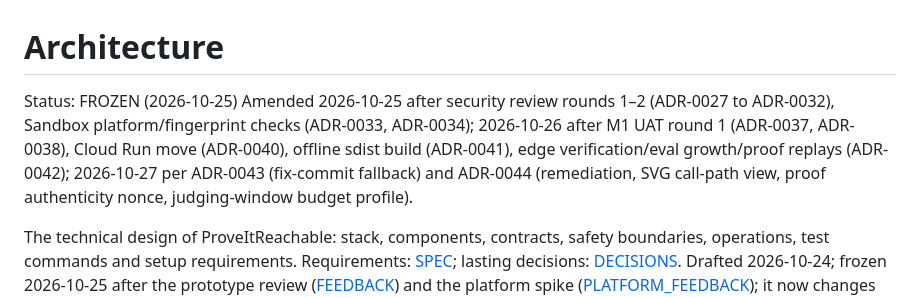
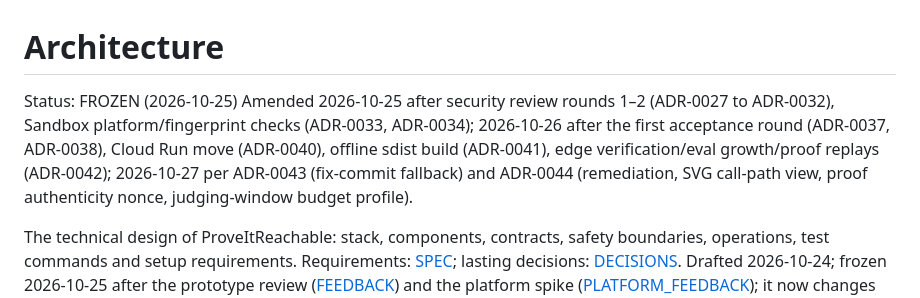
Before and after one commit to jegadeesh17/ProveItReachable, a Markdown page: docs/ARCHITECTURE.md, the part around one of its changes. Rendered like a GitHub page.

Commit message:
docs(arch): drop internal workflow references

```diff
--- a/docs/ARCHITECTURE.md
+++ b/docs/ARCHITECTURE.md
@@ -1,7 +1,7 @@
 # Architecture
 
 Status: FROZEN (2026-10-25)
-Amended 2026-10-25 after security review rounds 1–2 (ADR-0027 to ADR-0032), Sandbox platform/fingerprint checks (ADR-0033, ADR-0034); 2026-10-26 after M1 UAT round 1 (ADR-0037, ADR-0038), Cloud Run move (ADR-0040), offline sdist build (ADR-0041), edge verification/eval growth/proof replays (ADR-0042); 2026-10-27 per ADR-0043 (fix-commit fallback) and ADR-0044 (remediation, SVG call-path view, proof authenticity nonce, judging-window budget profile).
+Amended 2026-10-25 after security review rounds 1–2 (ADR-0027 to ADR-0032), Sandbox platform/fingerprint checks (ADR-0033, ADR-0034); 2026-10-26 after the first acceptance round (ADR-0037, ADR-0038), Cloud Run move (ADR-0040), offline sdist build (ADR-0041), edge verification/eval growth/proof replays (ADR-0042); 2026-10-27 per ADR-0043 (fix-commit fallback) and ADR-0044 (remediation, SVG call-path view, proof authenticity nonce, judging-window budget profile).
 
 The technical design of ProveItReachable: stack, components, contracts, safety boundaries, operations, test commands and setup requirements. Requirements: [SPEC](SPEC.md); lasting decisions: [DECISIONS](DECISIONS.md). Drafted 2026-10-24; frozen 2026-10-25 after the prototype review ([FEEDBACK](FEEDBACK.md)) and the platform spike ([PLATFORM_FEEDBACK](PLATFORM_FEEDBACK.md)); it now changes only through a change request with a superseding ADR. Open questions OQ-1 to OQ-16 are answered in the sections tagged with their IDs (OQ-16: there is no fallback executor, ADR-0032).
 
```
Also changed, not shown: other parts of docs/ARCHITECTURE.md (+1 -1 lines).
